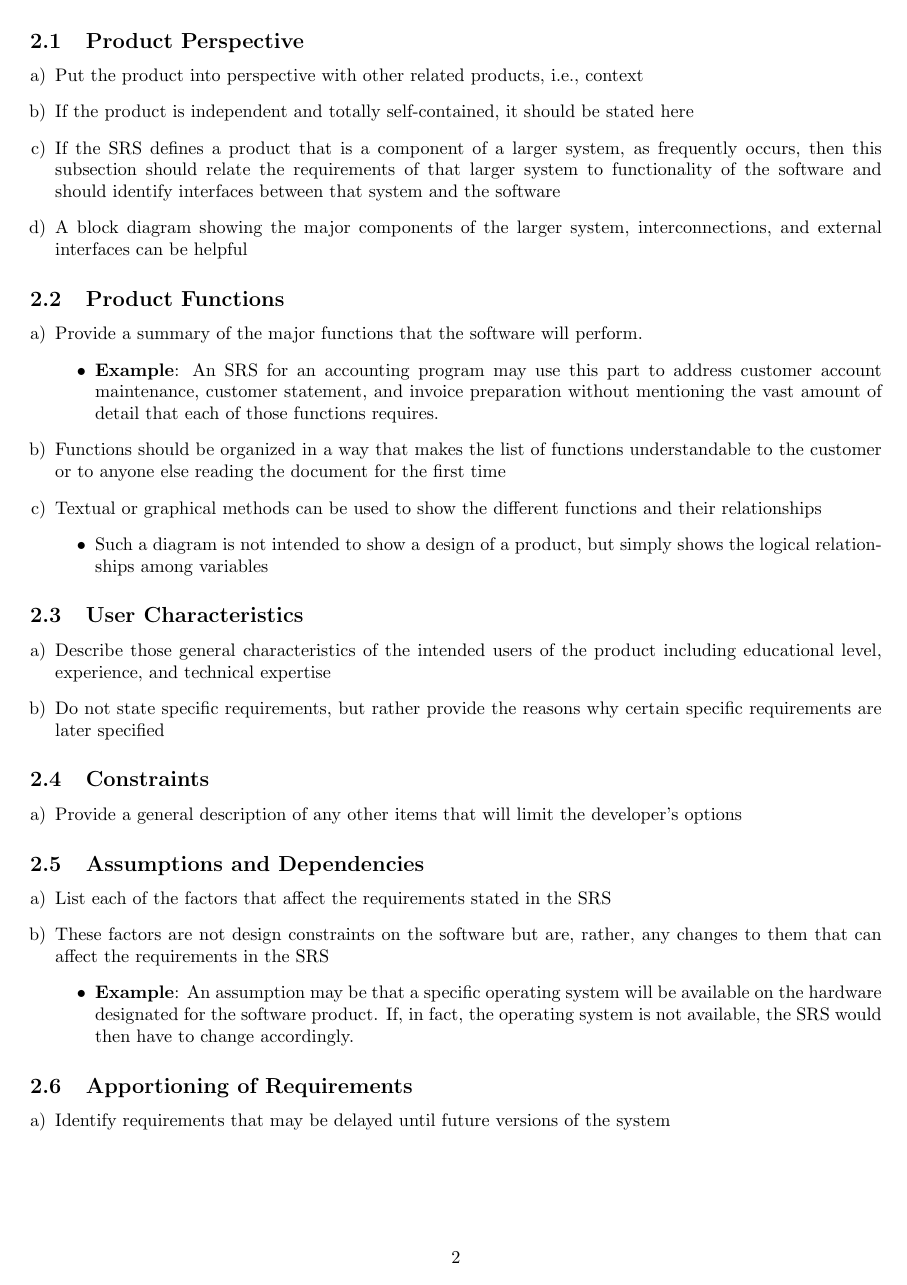
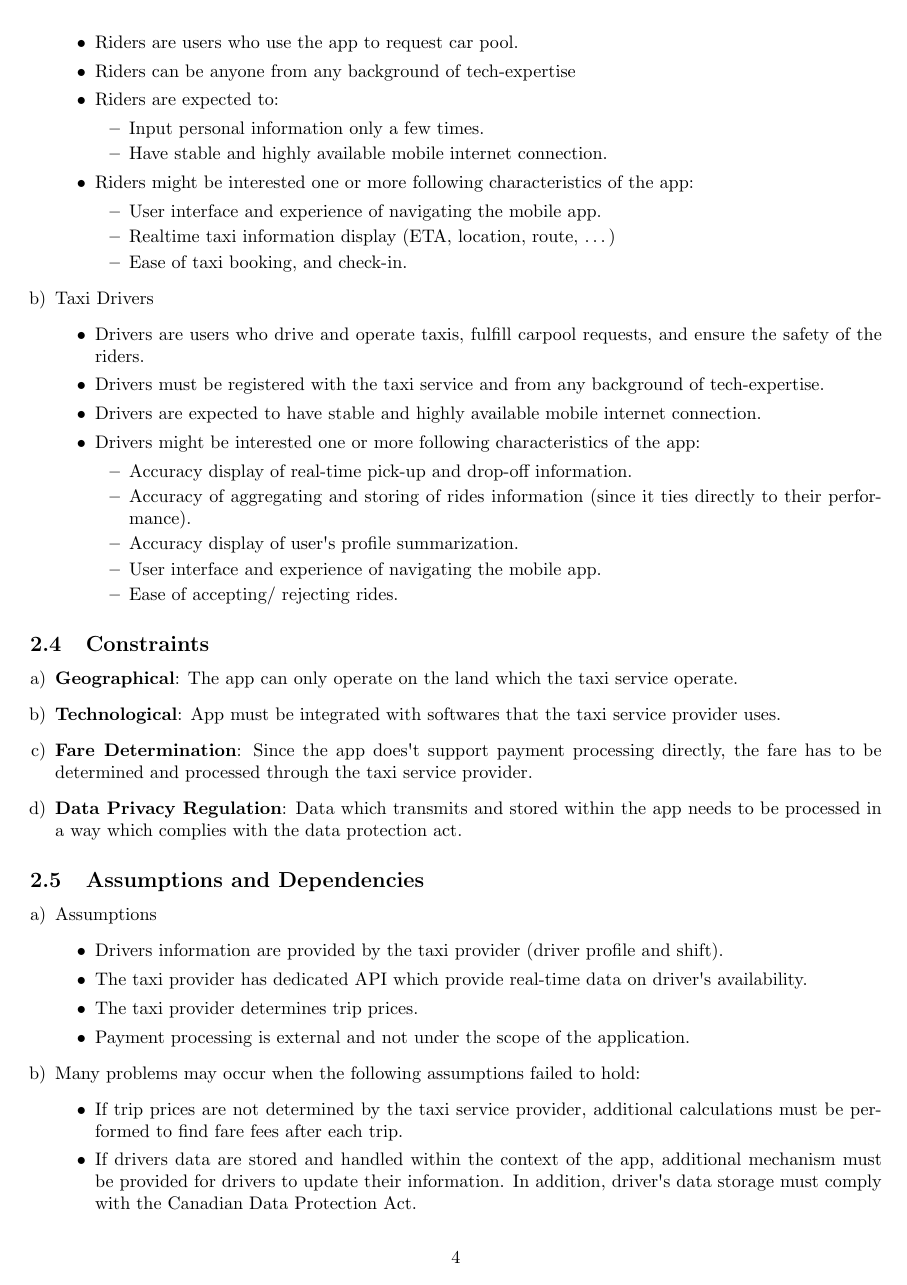
Before and after one commit to nathan20021/3A04-Project, a LaTeX document (Deliverable 1/SE3A04_D1_Template.tex): page 2 of 7 before the commit and page 4 of 10 after it. Compiled offline with pdfLaTeX.

Commit message:
Nathan D1

```diff
--- a/Deliverable 1/SE3A04_D1_Template.tex
+++ b/Deliverable 1/SE3A04_D1_Template.tex
@@ -12,6 +12,8 @@
 \usepackage{graphicx}
 \usepackage{extarrows}
 \usepackage{setspace}
+\usepackage{graphicx}
+\graphicspath{ {./} }
 %------------------------------------------------------------------------------
 
 % Header and Footer
@@ -99,7 +101,3 @@ This section of the SRS should describe the general factors that affect the prod
 \label{sub:product_perspective}
 % Begin SubSection
 \begin{enumerate}[a)]
-	\item Put the product into perspective with other related products, i.e., context
-	\item If the product is independent and totally self-contained, it should be stated here
-	\item If the SRS defines a product that is a component of a larger system, as frequently occurs, then this subsection should relate the requirements of that larger system to functionality of the software and should identify interfaces between that system and the software
-	\item A block diagram showing the major components of the larger system, interconnections, and external interfaces can be helpful
@@ -112,9 +114,8 @@ This section of the SRS should describe the general factors that affect the prod
 \begin{enumerate}[a)]
-	\item Provide a summary of the major functions that the software will perform.
+	\item The app will be able to book taxi.
 	\begin{itemize}
-		\item \textbf{Example}: An SRS for an accounting program may use this part to address customer account maintenance, customer statement, and invoice preparation without mentioning the vast amount of detail that each of those functions requires.
+		\item Able to communicate with taxi\textquotesingle s service API.
+		\item Able to handle and display taxi data correctly.
 	\end{itemize}
-	\item Functions should be organized in a way that makes the list of functions understandable to the customer or to anyone else reading the document for the first time
-	\item Textual or graphical methods can be used to show the different functions and their relationships
+	\item The app be able to handle carpool scheduling and coordination.
 	\begin{itemize}
-		\item Such a diagram is not intended to show a design of a product, but simply shows the logical relationships among variables
@@ -126,8 +133,40 @@ This section of the SRS should describe the general factors that affect the prod
 \label{sub:user_characteristics}
 % Begin SubSection
 \begin{enumerate}[a)]
-	\item Describe those general characteristics of the intended users of the product including educational level, experience, and technical expertise
-	\item Do not state specific requirements, but rather provide the reasons why certain specific requirements are later specified
+	\item Riders
+	\begin{itemize}
+		\item Riders are users who use the app to request car pool.
+		\item Riders can be anyone from any background of tech-expertise
+		\item Riders are expected to:
+		\begin{itemize}
+			\item Input personal information only a few times.
+			\item Have stable and highly available mobile internet connection.
+		\end{itemize}
+
+		\item Riders might be interested one or more following characteristics of the app:
+		\begin{itemize}
+			\item User interface and experience of navigating the mobile app.
+			\item Realtime taxi information display (ETA, location, route, …)
+			\item Ease of taxi booking, and check-in.
+		\end{itemize}
+	\end{itemize}
+
+	\item Taxi Drivers
+	\begin{itemize}
+		\item Drivers are users who drive and operate taxis, fulfill carpool requests, and ensure the safety of the riders.
+		\item Drivers must be registered with the taxi service and from any background of tech-expertise.
+		\item Drivers are expected to have stable and highly available mobile internet connection.
+		\item Drivers might be interested one or more following characteristics of the app:
+		\begin{itemize}
+			\item Accuracy display of real-time pick-up and drop-off information.
+			\item Accuracy of aggregating and storing of rides information (since it ties directly to their performance).
+			\item Accuracy display of user\textquotesingle s profile summarization.
+			\item User interface and experience of navigating the mobile app.
+			\item Ease of accepting/ rejecting rides.
+		\end{itemize}
+
+	\end{itemize}
+
 \end{enumerate}
 % End SubSection
 
@@ -135,7 +174,11 @@ This section of the SRS should describe the general factors that affect the prod
 \label{sub:constraints}
 % Begin SubSection
 \begin{enumerate}[a)]
-	\item Provide a general description of any other items that will limit the developer's options
+	\item \textbf{Geographical}: The app can only operate on the land which the taxi service operate.
+	\item \textbf{Technological}: App must be integrated with softwares that the taxi service provider uses.
+	\item \textbf{Fare Determination}: Since the app does\textquotesingle t support payment processing directly, the fare has to be determined and processed through the taxi service provider.
+	\item \textbf{Data Privacy Regulation}: Data which transmits and stored within the app needs to be processed in a way which complies with the data protection act.
+
 \end{enumerate}
 % End SubSection
 
@@ -143,10 +186,21 @@ This section of the SRS should describe the general factors that affect the prod
 \label{sub:assumptions_and_dependencies}
 % Begin SubSection
 \begin{enumerate}[a)]
-	\item List each of the factors that affect the requirements stated in the SRS
-	\item These factors are not design constraints on the software but are, rather, any changes to them that can affect the requirements in the SRS
+	\item Assumptions
 	\begin{itemize}
-		\item \textbf{Example}: An assumption may be that a specific operating system will be available on the hardware designated for the software product. If, in fact, the operating system is not available, the SRS would then have to change accordingly.
+		\item Drivers information are provided by the taxi provider (driver profile and shift).
+		\item The taxi provider has dedicated API which provide real-time data on driver\textquotesingle s availability.
+		\item The taxi provider determines trip prices.
+		\item Payment processing is external and not under the scope of the application.
+
+	\end{itemize}
+
+	\item Many problems may occur when the following assumptions failed to hold:
+	\begin{itemize}
+		\item If trip prices are not determined by the taxi service provider, additional calculations must be performed to find fare fees after each trip.
+		\item If drivers data are stored and handled within the context of the app, additional mechanism must be provided for drivers to update their information. In addition, driver\textquotesingle s data storage must comply with the Canadian Data Protection Act.
+
+
 	\end{itemize}
 \end{enumerate}
 % End SubSection
@@ -155,7 +209,8 @@ This section of the SRS should describe the general factors that affect the prod
 \label{sub:apportioning_of_requirements}
 % Begin SubSection
 \begin{enumerate}[a)]
-	\item Identify requirements that may be delayed until future versions of the system
+	\item \textbf{Technological}: Some specific technilogical requirements (Database type, Integration with taxi provider, etc...) have to be delayed untill the implementation phase.
+	\item Non-function Requiremens such as UI,UX, or performance can be finetuned when the app is being implemented or after release.
 \end{enumerate}
 % End SubSection
 
```
Also changed, not shown: Deliverable 1/app-context.png (added), Deliverable 1/subsys-relationship.png (added), Deliverable 1/SE3A04_D1_Template.tex (10 more changed lines).
